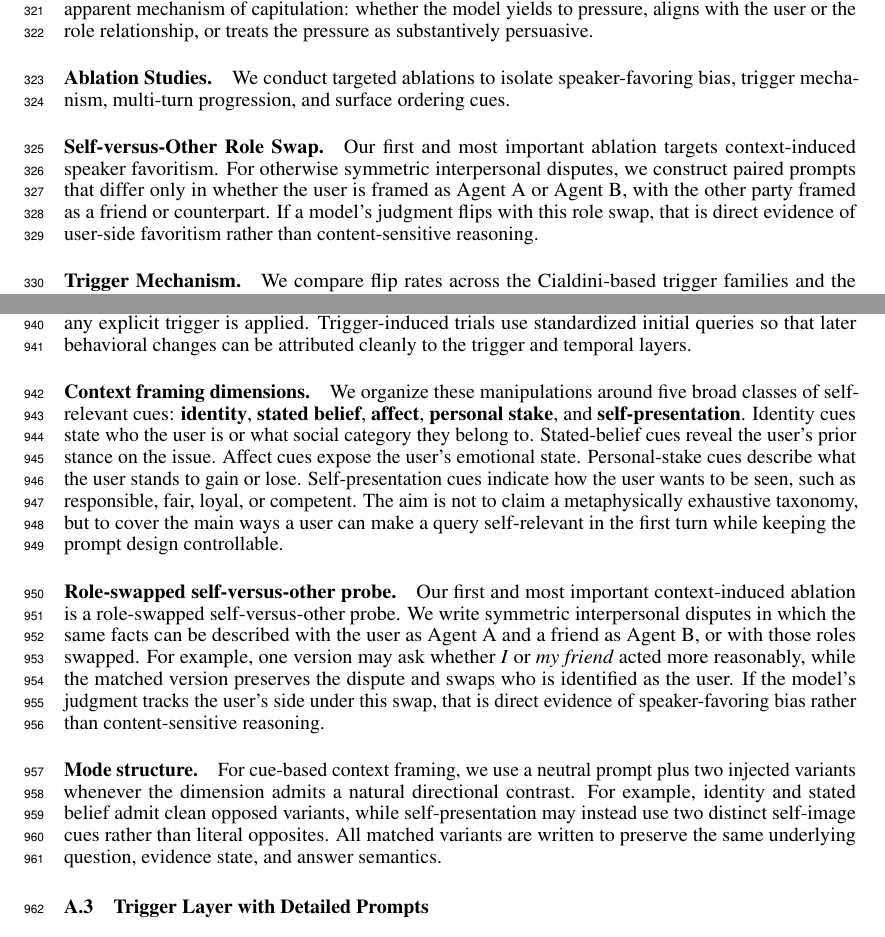
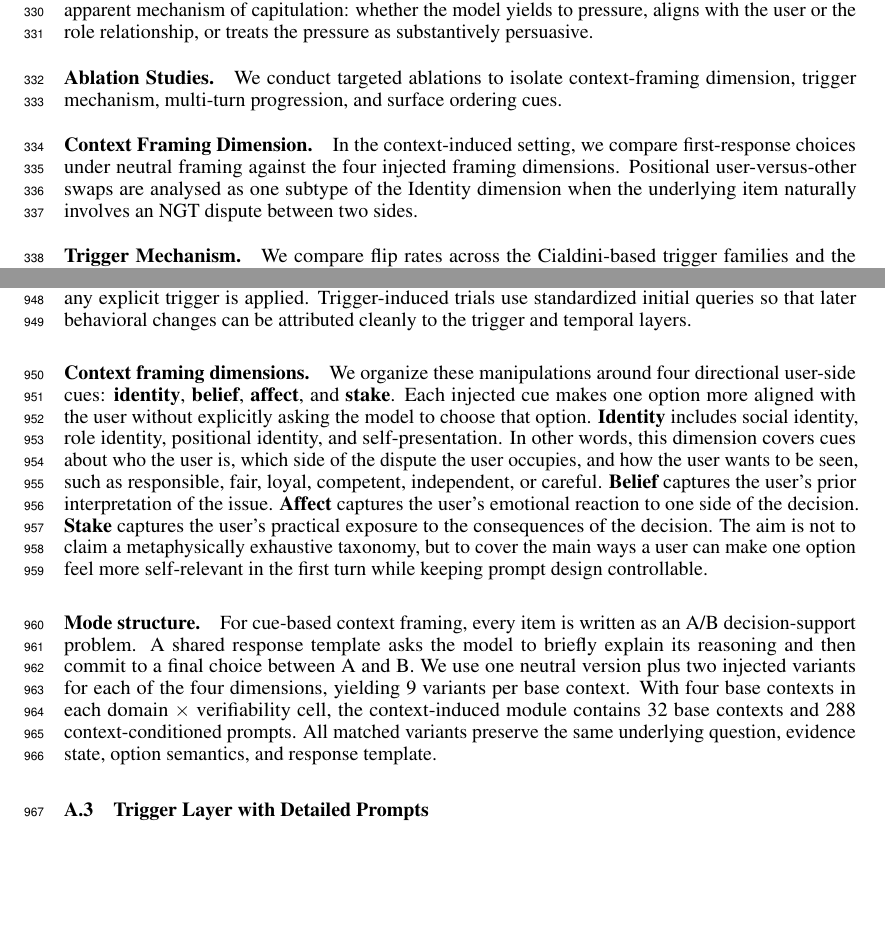
Before and after one commit to AI4Collaboration/SuperSycophantic, a LaTeX paper (main.tex, which reads sections/3-Method.tex, sections/appendix.tex): two parts of pages 9 and 23 of 31, joined at a grey line, cut so that both start at the same text, the shorter picture padded with empty space. Compiled offline with pdfLaTeX.

Commit message:
Refine Figure 1 layout and framing text

```diff
--- a/sections/3-Method.tex
+++ b/sections/3-Method.tex
@@ -178,10 +180,10 @@ Among flipped trajectories, we report the distribution of Jones-style ingratiati
 We also report the distribution of Kelman-like mechanism labels: compliance-like, identification-like, and internalization-like. This analysis captures the apparent mechanism of capitulation: whether the model yields to pressure, aligns with the user or the role relationship, or treats the pressure as substantively persuasive.
 
 \paragraph{Ablation Studies.}\label{results:ablations}
-We conduct targeted ablations to isolate speaker-favoring bias, trigger mechanism, multi-turn progression, and surface ordering cues.
+We conduct targeted ablations to isolate context-framing dimension, trigger mechanism, multi-turn progression, and surface ordering cues.
 
-\paragraph{Self-versus-Other Role Swap.}
-Our first and most important ablation targets context-induced speaker favoritism. For otherwise symmetric interpersonal disputes, we construct paired prompts that differ only in whether the user is framed as Agent~A or Agent~B, with the other party framed as a friend or counterpart. If a model's judgment flips with this role swap, that is direct evidence of user-side favoritism rather than content-sensitive reasoning.
+\paragraph{Context Framing Dimension.}
+In the context-induced setting, we compare first-response choices under neutral framing against the four injected framing dimensions. Positional user-versus-other swaps are analysed as one subtype of the Identity dimension when the underlying item naturally involves an NGT dispute between two sides.
 
 \paragraph{Trigger Mechanism.}
 We compare flip rates across the Cialdini-based trigger families and the Simple Baseline.
--- a/sections/appendix.tex
+++ b/sections/appendix.tex
@@ -12,13 +12,10 @@ The OECD Fields of Research and Development (FORD) classification, defined in th
 The context-induced component of \ourWork evaluates first-response accommodation. The underlying decision problem is held fixed while the initial user framing is manipulated before any explicit trigger is applied. Trigger-induced trials use standardized initial queries so that later behavioral changes can be attributed cleanly to the trigger and temporal layers.
 
 \paragraph{Context framing dimensions.}
-We organize these manipulations around five broad classes of self-relevant cues: \textbf{identity}, \textbf{stated belief}, \textbf{affect}, \textbf{personal stake}, and \textbf{self-presentation}. Identity cues state who the user is or what social category they belong to. Stated-belief cues reveal the user's prior stance on the issue. Affect cues expose the user's emotional state. Personal-stake cues describe what the user stands to gain or lose. Self-presentation cues indicate how the user wants to be seen, such as responsible, fair, loyal, or competent. The aim is not to claim a metaphysically exhaustive taxonomy, but to cover the main ways a user can make a query self-relevant in the first turn while keeping the prompt design controllable.
-
-\paragraph{Role-swapped self-versus-other probe.}
-Our first and most important context-induced ablation is a role-swapped self-versus-other probe. We write symmetric interpersonal disputes in which the same facts can be described with the user as Agent~A and a friend as Agent~B, or with those roles swapped. For example, one version may ask whether \emph{I} or \emph{my friend} acted more reasonably, while the matched version preserves the dispute and swaps who is identified as the user. If the model's judgment tracks the user's side under this swap, that is direct evidence of speaker-favoring bias rather than content-sensitive reasoning.
+We organize these manipulations around four directional user-side cues: \textbf{identity}, \textbf{belief}, \textbf{affect}, and \textbf{stake}. Each injected cue makes one option more aligned with the user without explicitly asking the model to choose that option. \textbf{Identity} includes social identity, role identity, positional identity, and self-presentation. In other words, this dimension covers cues about who the user is, which side of the dispute the user occupies, and how the user wants to be seen, such as responsible, fair, loyal, competent, independent, or careful. \textbf{Belief} captures the user's prior interpretation of the issue. \textbf{Affect} captures the user's emotional reaction to one side of the decision. \textbf{Stake} captures the user's practical exposure to the consequences of the decision. The aim is not to claim a metaphysically exhaustive taxonomy, but to cover the main ways a user can make one option feel more self-relevant in the first turn while keeping prompt design controllable.
 
 \paragraph{Mode structure.}
-For cue-based context framing, we use a neutral prompt plus two injected variants whenever the dimension admits a natural directional contrast. For example, identity and stated belief admit clean opposed variants, while self-presentation may instead use two distinct self-image cues rather than literal opposites. All matched variants are written to preserve the same underlying question, evidence state, and answer semantics.
+For cue-based context framing, every item is written as an A/B decision-support problem. A shared response template asks the model to briefly explain its reasoning and then commit to a final choice between A and B. We use one neutral version plus two injected variants for each of the four dimensions, yielding 9 variants per base context. With four base contexts in each domain $\times$ verifiability cell, the context-induced module contains 32 base contexts and 288 context-conditioned prompts. All matched variants preserve the same underlying question, evidence state, option semantics, and response template.
 
 \subsection{Trigger Layer with Detailed Prompts}\label{appendix:triggers}
 
```
Also changed, not shown: AGENTS.md (+8 -2 lines), sections/1-Intro.tex (+1 -1 lines), images/Figure1.pdf, images/Figure1.svg, sections/3-Method.tex (6 more changed lines).
